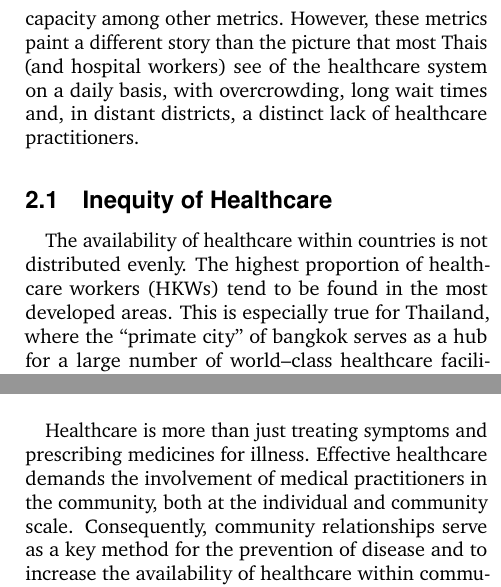
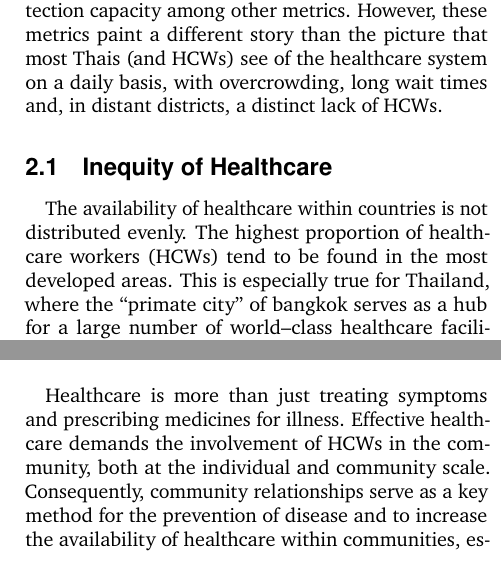
Before and after one commit to Natanon1234/IFMSA-Ageing-Hackathon-Booklet, a LaTeX document (main.tex): two parts of the columns of page 2 of 3, joined at a grey line, cut so that both start at the same text. The pictures show the PDF file main.pdf that the author committed with the source.

Commit message:
resolved issue that prevented compiling with the round bracket

```diff
--- a/main.tex
+++ b/main.tex
@@ -78,14 +78,14 @@ the super-aged state (where ≥20\% of the population is aged 65 and above). Thi
 	\caption{The typical patient load in public hospitals \cite{hospic}} % Figure caption
 	\label{้hospitalpic} % Label for referencing with \ref{bear}
 \end{figure}
-Thailand's healthcare system is overall considered one of the best globally, with a rank of 5 out of 195 countries according to \citet(ThailandGHSIndex).
+Thailand's healthcare system is overall considered one of the best globally, with a rank of 5 out of 195 countries according to \citet{ThailandGHSIndex}.
 This composite ranking considers a wholistic perspective on the healthcare system as a whole, including elements such as the accessibility of
 healthcare, the availability of prehospital care, disease response capability and detection capacity among other metrics. However, these metrics
-paint a different story than the picture that most Thais (and hospital workers) see of the healthcare system on a daily basis, with overcrowding,
-long wait times and, in distant districts, a distinct lack of healthcare practitioners.
+paint a different story than the picture that most Thais (and HCWs) see of the healthcare system on a daily basis, with overcrowding,
+long wait times and, in distant districts, a distinct lack of HCWs.
 
 \subsection{Inequity of Healthcare}
-The availability of healthcare within countries is not distributed evenly. The highest proportion of healthcare workers (HKWs) tend to
+The availability of healthcare within countries is not distributed evenly. The highest proportion of healthcare workers (HCWs) tend to
 be found in the most developed areas. This is especially true for Thailand, where the ``primate city'' of bangkok serves as a hub
 for a large number of world–class healthcare facilities, were remote provinces often receive care that may be considered as below the
 standard set by big cities. In fact, over four million people in Thailand alone are without ready access to healthcare services
@@ -105,6 +105,6 @@ such solutions often depend on individual community context. Consequently, a com
 
 \section{Social Context}
 Healthcare is more than just treating symptoms and prescribing medicines for illness. Effective healthcare demands
-the involvement of medical practitioners in the community, both at the individual and community scale. Consequently,
+the involvement of HCWs in the community, both at the individual and community scale. Consequently,
 community relationships serve as a key method for the prevention of disease and to increase the availability of healthcare
 within communities, especially those in remote areas. Thailand is unique in this context, with a large network of community
```
Also changed, not shown: main.pdf, main.tex (8 more changed lines), 6 other files.
